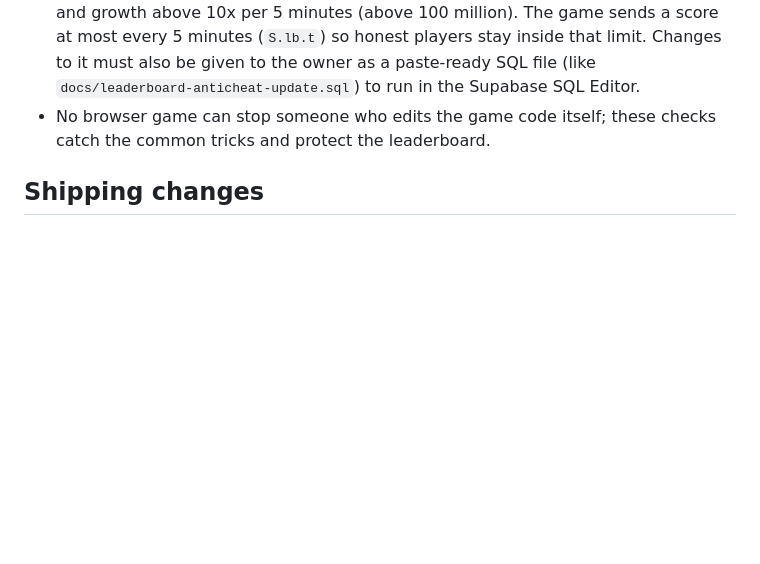
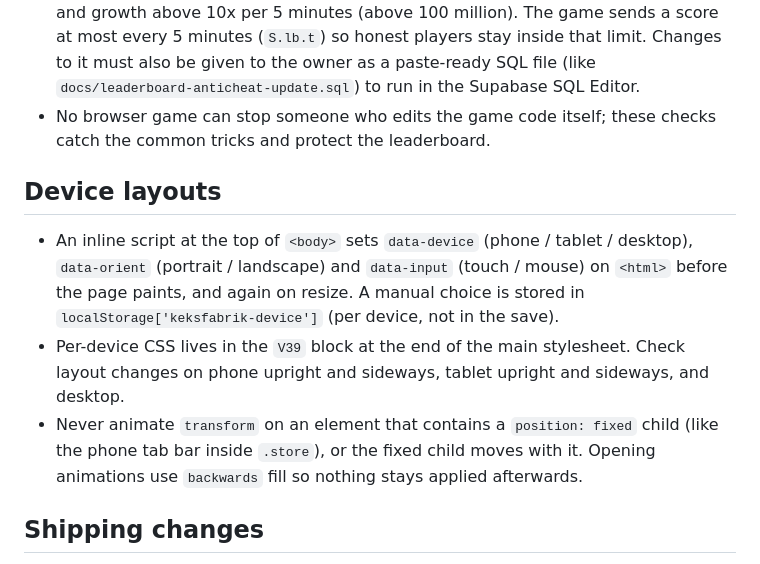
Before and after one commit to Destinyx350/Cookie-Factory, a Markdown page: CLAUDE.md, the part around the change. GitHub-like rendering; blank space fills up the shorter version.

```diff
--- a/CLAUDE.md
+++ b/CLAUDE.md
@@ -51,6 +51,12 @@ All player-facing text exists in German and English. Use `tt('Deutsch','English'
 - **Server:** `submit_score` in `docs/leaderboard-setup.sql` rejects new entries above 1e15 and growth above 10x per 5 minutes (above 100 million). The game sends a score at most every 5 minutes (`S.lb.t`) so honest players stay inside that limit. Changes to it must also be given to the owner as a paste-ready SQL file (like `docs/leaderboard-anticheat-update.sql`) to run in the Supabase SQL Editor.
 - No browser game can stop someone who edits the game code itself; these checks catch the common tricks and protect the leaderboard.
 
+## Device layouts
+
+- An inline script at the top of `<body>` sets `data-device` (phone / tablet / desktop), `data-orient` (portrait / landscape) and `data-input` (touch / mouse) on `<html>` before the page paints, and again on resize. A manual choice is stored in `localStorage['keksfabrik-device']` (per device, not in the save).
+- Per-device CSS lives in the `V39` block at the end of the main stylesheet. Check layout changes on phone upright and sideways, tablet upright and sideways, and desktop.
+- Never animate `transform` on an element that contains a `position: fixed` child (like the phone tab bar inside `.store`), or the fixed child moves with it. Opening animations use `backwards` fill so nothing stays applied afterwards.
+
 ## Shipping changes
 
 - The owner asked Claude to **merge its own pull requests into `main`** without waiting for them, once all tests pass. After merging, check the GitHub Pages deploy finished and that the live site serves the new `NEWS_VER`.
```
Also changed, not shown: README.md (+9 -5 lines), docs/gameplay.png, 3 other files.
